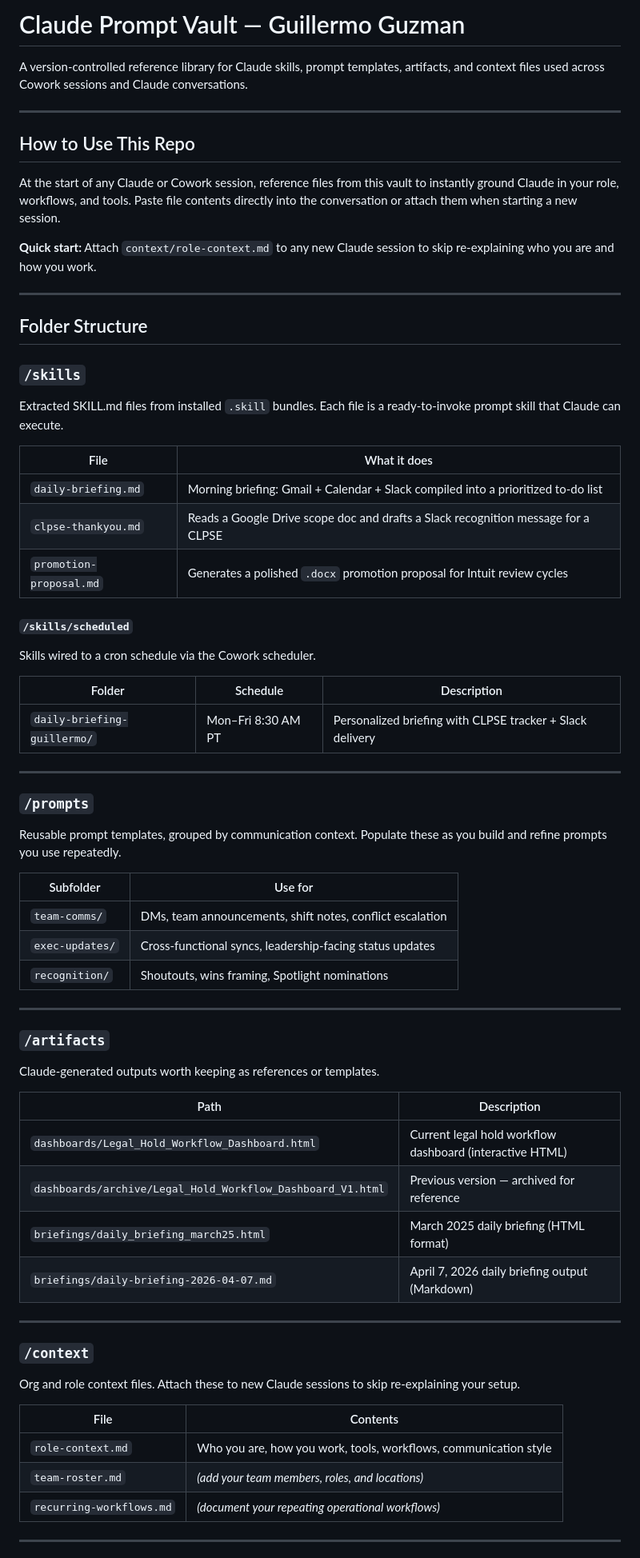
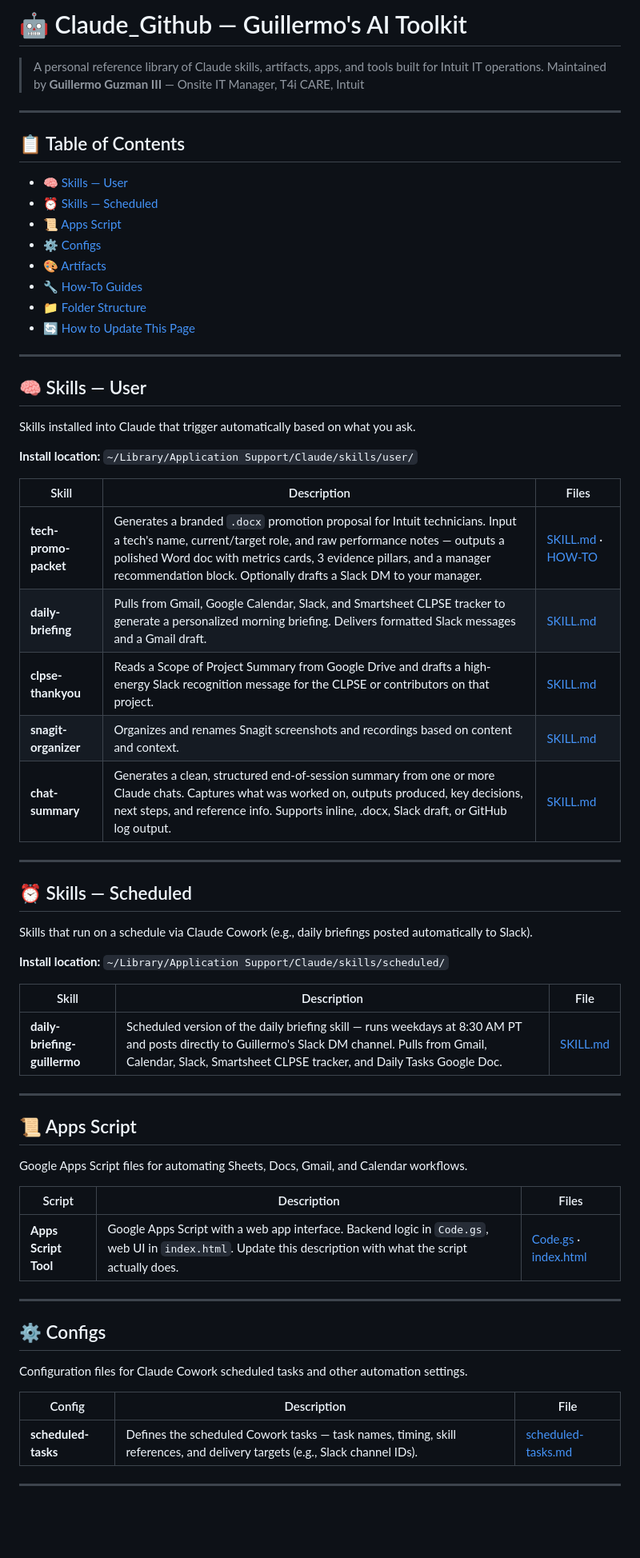
Before and after one commit to gguzman83/Claude_Github, a Markdown page: README.md, the part around one of its changes. Shown at 80% size. Drawn GitHub-style; blank space fills up the shorter version.

```diff
--- a/README.md
+++ b/README.md
@@ -1,68 +1,68 @@
-# Claude Prompt Vault — Guillermo Guzman
+# 🤖 Claude_Github — Guillermo's AI Toolkit
 
-A version-controlled reference library for Claude skills, prompt templates, artifacts, and context files used across Cowork sessions and Claude conversations.
+> A personal reference library of Claude skills, artifacts, apps, and tools built for Intuit IT operations.
+> Maintained by **Guillermo Guzman III** — Onsite IT Manager, T4i CARE, Intuit
 
 ---
 
-## How to Use This Repo
+## 📋 Table of Contents
 
-At the start of any Claude or Cowork session, reference files from this vault to instantly ground Claude in your role, workflows, and tools. Paste file contents directly into the conversation or attach them when starting a new session.
-
-**Quick start:** Attach `context/role-context.md` to any new Claude session to skip re-explaining who you are and how you work.
+- [🧠 Skills — User](#-skills--user)
+- [⏰ Skills — Scheduled](#-skills--scheduled)
+- [📜 Apps Script](#-apps-script)
+- [⚙️ Configs](#-configs)
+- [🎨 Artifacts](#-artifacts)
+- [🔧 How-To Guides](#-how-to-guides)
+- [📁 Folder Structure](#-folder-structure)
+- [🔄 How to Update This Page](#-how-to-update-this-page)
 
 ---
 
-## Folder Structure
+## 🧠 Skills — User
 
-### `/skills`
-Extracted SKILL.md files from installed `.skill` bundles. Each file is a ready-to-invoke prompt skill that Claude can execute.
+Skills installed into Claude that trigger automatically based on what you ask.
 
-| File | What it does |
-|------|-------------|
-| `daily-briefing.md` | Morning briefing: Gmail + Calendar + Slack compiled into a prioritized to-do list |
-| `clpse-thankyou.md` | Reads a Google Drive scope doc and drafts a Slack recognition message for a CLPSE |
-| `promotion-proposal.md` | Generates a polished `.docx` promotion proposal for Intuit review cycles |
+**Install location:** `~/Library/Application Support/Claude/skills/user/`
 
-#### `/skills/scheduled`
-Skills wired to a cron schedule via the Cowork scheduler.
-
-| Folder | Schedule | Description |
-|--------|----------|-------------|
-| `daily-briefing-guillermo/` | Mon–Fri 8:30 AM PT | Personalized briefing with CLPSE tracker + Slack delivery |
+| Skill | Description | Files |
+|---|---|---|
+| **tech-promo-packet** | Generates a branded `.docx` promotion proposal for Intuit technicians. Input a tech's name, current/target role, and raw performance notes — outputs a polished Word doc with metrics cards, 3 evidence pillars, and a manager recommendation block. Optionally drafts a Slack DM to your manager. | [SKILL.md](skills/user/tech-promo-packet/SKILL.md) · [HOW-TO](skills/user/tech-promo-packet/HOW-TO_techPromoPacket.md) |
+| **daily-briefing** | Pulls from Gmail, Google Calendar, Slack, and Smartsheet CLPSE tracker to generate a personalized morning briefing. Delivers formatted Slack messages and a Gmail draft. | [SKILL.md](skills/user/daily-briefing/SKILL.md) |
+| **clpse-thankyou** | Reads a Scope of Project Summary from Google Drive and drafts a high-energy Slack recognition message for the CLPSE or contributors on that project. | [SKILL.md](skills/user/clpse-thankyou/SKILL.md) |
+| **snagit-organizer** | Organizes and renames Snagit screenshots and recordings based on content and context. | [SKILL.md](skills/user/snagit-organizer/SKILL.md) |
+| **chat-summary** | Generates a clean, structured end-of-session summary from one or more Claude chats. Captures what was worked on, outputs produced, key decisions, next steps, and reference info. Supports inline, .docx, Slack draft, or GitHub log output. | [SKILL.md](skills/user/chat-summary/SKILL.md) |
 
 ---
 
-### `/prompts`
-Reusable prompt templates, grouped by communication context. Populate these as you build and refine prompts you use repeatedly.
+## ⏰ Skills — Scheduled
 
-| Subfolder | Use for |
-|-----------|---------|
-| `team-comms/` | DMs, team announcements, shift notes, conflict escalation |
-| `exec-updates/` | Cross-functional syncs, leadership-facing status updates |
-| `recognition/` | Shoutouts, wins framing, Spotlight nominations |
+Skills that run on a schedule via Claude Cowork (e.g., daily briefings posted automatically to Slack).
+
+**Install location:** `~/Library/Application Support/Claude/skills/scheduled/`
+
+| Skill | Description | File |
+|---|---|---|
+| **daily-briefing-guillermo** | Scheduled version of the daily briefing skill — runs weekdays at 8:30 AM PT and posts directly to Guillermo's Slack DM channel. Pulls from Gmail, Calendar, Slack, Smartsheet CLPSE tracker, and Daily Tasks Google Doc. | [SKILL.md](skills/scheduled/daily-briefing-guillermo/SKILL.md) |
 
 ---
 
-### `/artifacts`
-Claude-generated outputs worth keeping as references or templates.
+## 📜 Apps Script
 
-| Path | Description |
-|------|-------------|
-| `dashboards/Legal_Hold_Workflow_Dashboard.html` | Current legal hold workflow dashboard (interactive HTML) |
-| `dashboards/archive/Legal_Hold_Workflow_Dashboard_V1.html` | Previous version — archived for reference |
-| `briefings/daily_briefing_march25.html` | March 2025 daily briefing (HTML format) |
-| `briefings/daily-briefing-2026-04-07.md` | April 7, 2026 daily briefing output (Markdown) |
+Google Apps Script files for automating Sheets, Docs, Gmail, and Calendar workflows.
+
+| Script | Description | Files |
+|---|---|---|
+| **Apps Script Tool** | Google Apps Script with a web app interface. Backend logic in `Code.gs`, web UI in `index.html`. Update this description with what the script actually does. | [Code.gs](apps-script/Code.gs) · [index.html](apps-script/index.html) |
 
 ---
 
-### `/context`
-Org and role context files. Attach these to new Claude sessions to skip re-explaining your setup.
+## ⚙️ Configs
 
-| File | Contents |
-|------|----------|
-| `role-context.md` | Who you are, how you work, tools, workflows, communication style |
-| `team-roster.md` | *(add your team members, roles, and locations)* |
-| `recurring-workflows.md` | *(document your repeating operational workflows)* |
+Configuration files for Claude Cowork scheduled tasks and other automation settings.
+
+| Config | Description | File |
+|---|---|---|
+| **scheduled-tasks** | Defines the scheduled Cowork tasks — task names, timing, skill references, and delivery targets (e.g., Slack channel IDs). | [scheduled-tasks.md](configs/scheduled-tasks.md) |
 
 ---
 
```
Also changed, not shown: other parts of README.md (+61 -10 lines).
